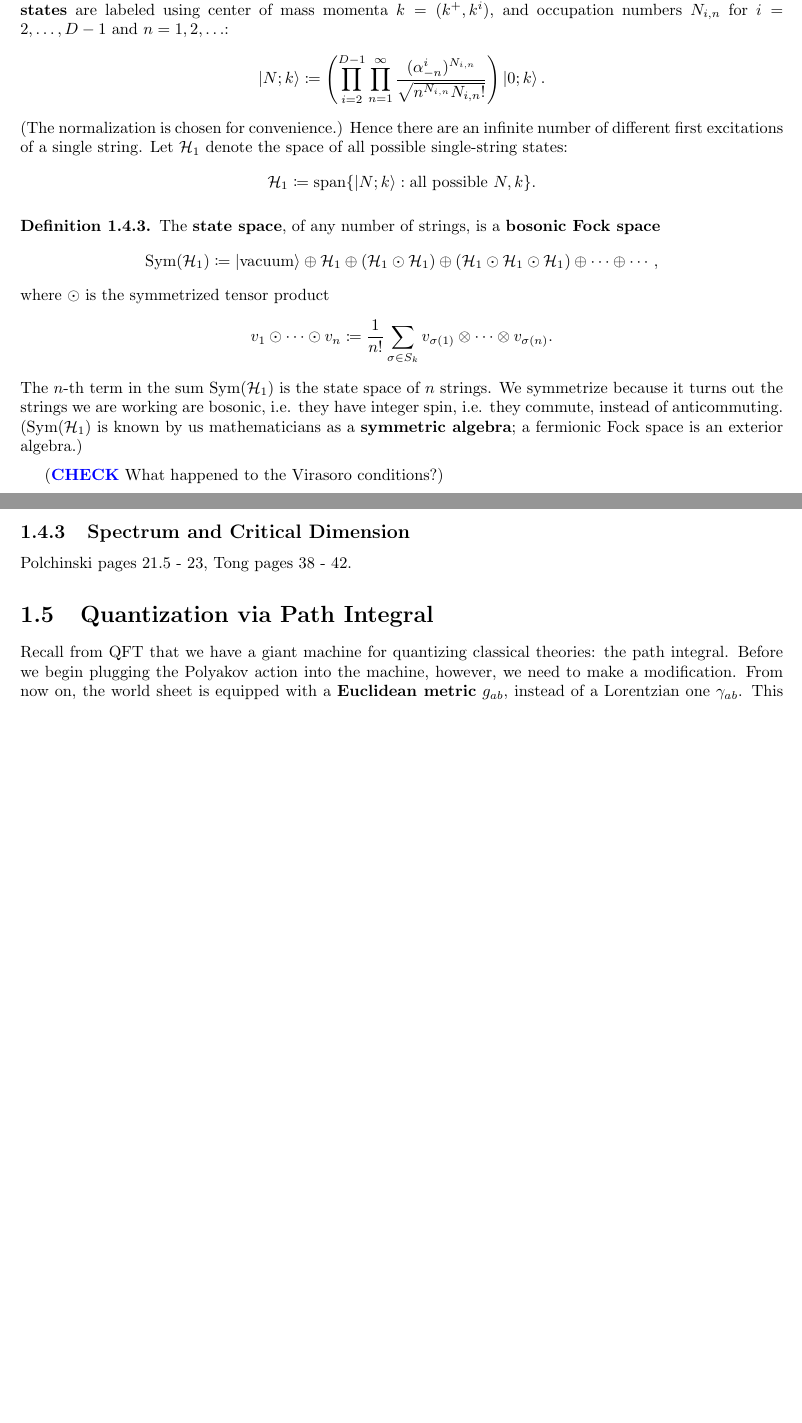
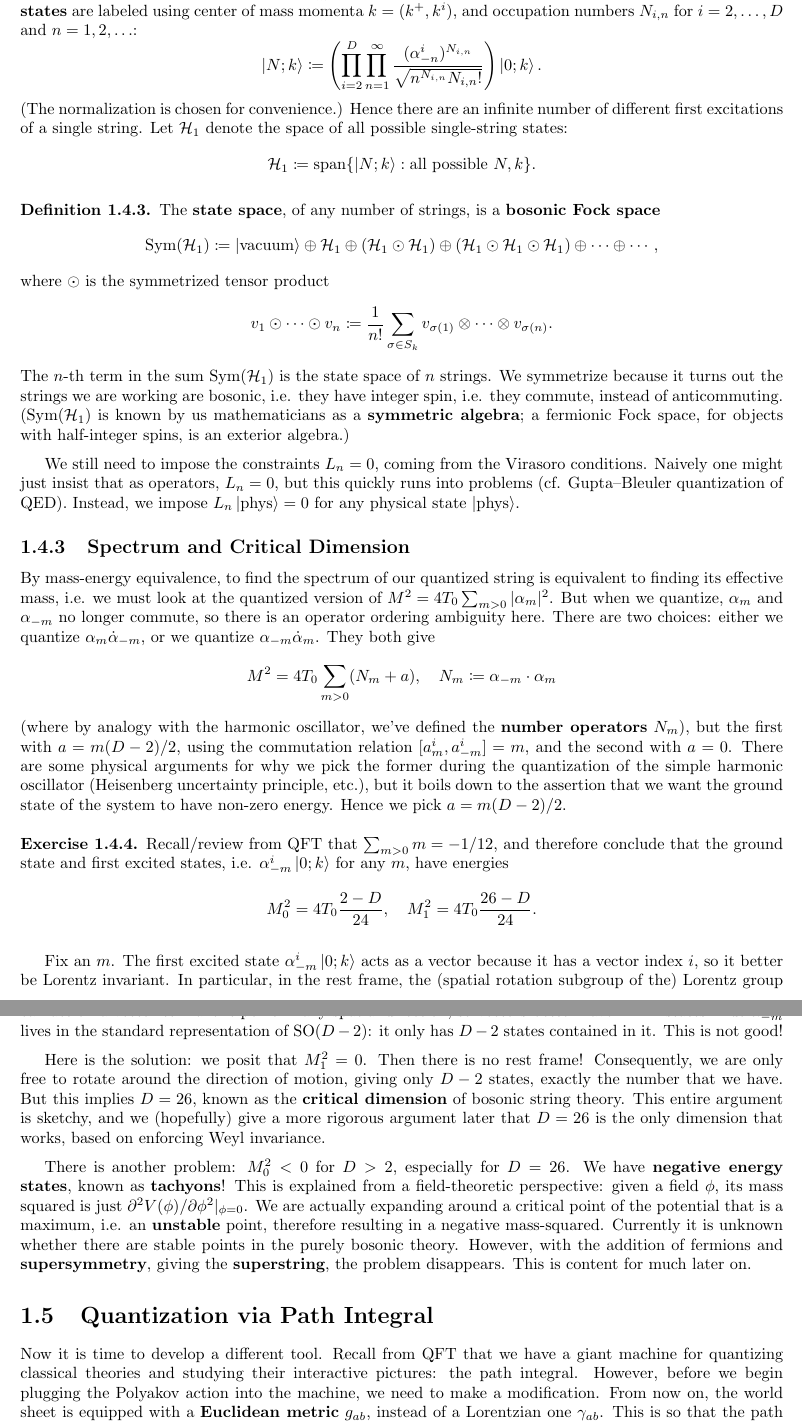
Before and after one commit to FrozenWinters/qft, a LaTeX thesis (stringy-notes.tex): two parts of pages 11 and 12 of 16 before the commit and two parts of pages 12 and 13 of 17 after it, joined at a grey line, cut so that both start at the same text, the shorter picture padded with empty space. Compiled offline with pdfLaTeX.

Commit message:
Victory! Finished covariant quantization and derived D = 26 and tachyonic states

```diff
--- a/stringy-notes.tex
+++ b/stringy-notes.tex
@@ -676,8 +703,8 @@ operators for right-moving modes.
 Unlike QFT, each raising operator $\alpha^i_{-m}$ (for varying $m$)
 creates a different mode. So the {\bf independent states} are labeled
 using center of mass momenta $k = (k^+, k^i)$, and occupation numbers
-$N_{i,n}$ for $i = 2, \ldots, D-1$ and $n = 1, 2, \ldots$:
-\[ \ket{N; k} \coloneqq \left(\prod_{i=2}^{D-1} \prod_{n=1}^\infty \frac{(\alpha^i_{-n})^{N_{i,n}}}{\sqrt{n^{N_{i,n}} N_{i,n}!}}\right) \ket{0; k}. \]
+$N_{i,n}$ for $i = 2, \ldots, D$ and $n = 1, 2, \ldots$:
+\[ \ket{N; k} \coloneqq \left(\prod_{i=2}^D \prod_{n=1}^\infty \frac{(\alpha^i_{-n})^{N_{i,n}}}{\sqrt{n^{N_{i,n}} N_{i,n}!}}\right) \ket{0; k}. \]
 (The normalization is chosen for convenience.) Hence there are an
 infinite number of different first excitations of a single string. Let
 $\cH_1$ denote the space of all possible single-string states:
@@ -693,20 +720,75 @@ $\cH_1$ denote the space of all possible single-string states:
   strings. We symmetrize because it turns out the strings we are
   working are bosonic, i.e. they have integer spin, i.e. they commute,
   instead of anticommuting. ($\Sym(\cH_1)$ is known by us
-  mathematicians as a {\bf symmetric algebra}; a fermionic Fock space
-  is an exterior algebra.)
+  mathematicians as a {\bf symmetric algebra}; a fermionic Fock space,
+  for objects with half-integer spins, is an exterior algebra.)
 \end{definition}
 
-(\CHECK{} What happened to the Virasoro conditions?)
+We still need to impose the constraints $L_n = 0$, coming from the
+Virasoro conditions. Naively one might just insist that as operators,
+$L_n = 0$, but this quickly runs into problems (cf. Gupta--Bleuler
+quantization of QED). Instead, we impose $L_n\ket{\text{phys}} = 0$
+for any physical state $\ket{\text{phys}}$.
 
 \subsection{Spectrum and Critical Dimension}
 
-Polchinski pages 21.5 - 23, Tong pages 38 - 42.
+By mass-energy equivalence, to find the spectrum of our quantized
+string is equivalent to finding its effective mass, i.e. we must look
+at the quantized version of $M^2 = 4T_0\sum_{m > 0} |\alpha_m|^2$. But
+when we quantize, $\alpha_m$ and $\alpha_{-m}$ no longer commute, so
+there is an operator ordering ambiguity here. There are two choices:
+either we quantize $\alpha_m \dot \alpha_{-m}$, or we quantize
+$\alpha_{-m} \dot \alpha_m$. They both give
+\[ M^2 = 4T_0 \sum_{m > 0} (N_m + a), \quad N_m \coloneqq \alpha_{-m} \cdot \alpha_m \]
+(where by analogy with the harmonic oscillator, we've defined the {\bf
+  number operators} $N_m$), but the first with $a = m(D-2)/2$, using
+the commutation relation $[a_m^i, a_{-m}^i] = m$, and the second with
+$a = 0$. There are some physical arguments for why we pick the former
+during the quantization of the simple harmonic oscillator (Heisenberg
+uncertainty principle, etc.), but it boils down to the assertion that
+we want the ground state of the system to have non-zero energy. Hence
+we pick $a = m(D-2)/2$.
+
+\begin{exercise}
+  Recall/review from QFT that $\sum_{m > 0} m = -1/12$, and therefore
+  conclude that the ground state and first excited states, i.e.
+  $\alpha_{-m}^i\ket{0; k}$ for any $m$, have energies
+  \[ M_0^2 = 4T_0\frac{2-D}{24}, \quad M_1^2 = 4T_0\frac{26-D}{24}. \]
+\end{exercise}
+
+Fix an $m$. The first excited state $\alpha_{-m}^i\ket{0; k}$ acts as
+a vector because it has a vector index $i$, so it better be Lorentz
+invariant. In particular, in the rest frame, the (spatial rotation
+subgroup of the) Lorentz group can act on a vector to make it point in
+any spatial direction, so vectors better have $D-1$ states. But
+$\alpha_{-m}^i$ lives in the standard representation of $\SO(D-2)$: it
+only has $D-2$ states contained in it. This is not good!
+
+Here is the solution: we posit that $M_1^2 = 0$. Then there is no rest
+frame! Consequently, we are only free to rotate around the direction
+of motion, giving only $D-2$ states, exactly the number that we have.
+But this implies $D = 26$, known as the {\bf critical dimension} of
+bosonic string theory. This entire argument is sketchy, and we
+(hopefully) give a more rigorous argument later that $D = 26$ is the
+only dimension that works, based on enforcing Weyl invariance.
+
+There is another problem: $M_0^2 < 0$ for $D > 2$, especially for $D =
+26$. We have {\bf negative energy states}, known as {\bf tachyons}!
+This is explained from a field-theoretic perspective: given a field
+$\phi$, its mass squared is just $\di^2 V(\phi)/\di \phi^2|_{\phi=0}$.
+We are actually expanding around a critical point of the potential
+that is a maximum, i.e. an {\bf unstable} point, therefore resulting
+in a negative mass-squared. Currently it is unknown whether there are
+stable points in the purely bosonic theory. However, with the addition
+of fermions and {\bf supersymmetry}, giving the {\bf superstring}, the
+problem disappears. This is content for much later on.
 
 \section{Quantization via Path Integral}
 
-Recall from QFT that we have a giant machine for quantizing classical
-theories: the path integral. Before we begin plugging the Polyakov
-action into the machine, however, we need to make a modification. From
-now on, the world sheet is equipped with a {\bf Euclidean metric}
-$g_{ab}$, instead of a Lorentzian one $\gamma_{ab}$. This is so that
+Now it is time to develop a different tool. Recall from QFT that we
+have a giant machine for quantizing classical theories and studying
+their interactive pictures: the path integral. However, before we
+begin plugging the Polyakov action into the machine, we need to make a
+modification. From now on, the world sheet is equipped with a {\bf
+  Euclidean metric} $g_{ab}$, instead of a Lorentzian one
+$\gamma_{ab}$. This is so that the path integral over metrics is
```
Also changed, not shown: stringy-notes.pdf, stringy-notes.tex (83 more changed lines).
